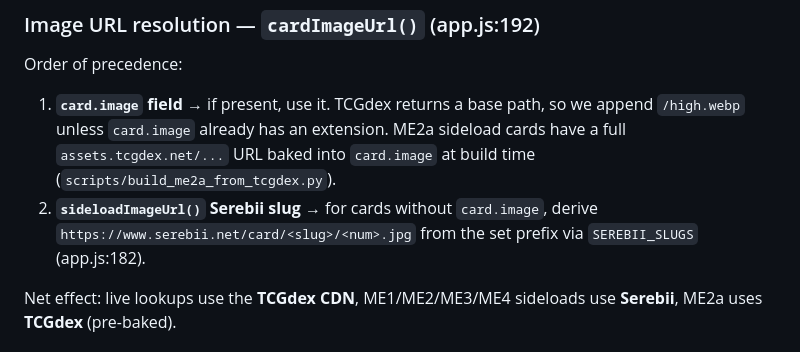
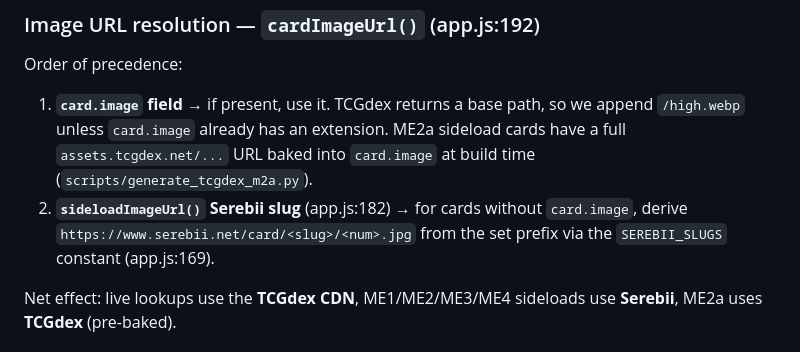
Before and after one commit to dgallitelli/pokemon-tcg-jp-en-matcher, a Markdown page: AGENTS.md, the part around the change. GitHub-like rendering.

Commit message:
Docs: fix incorrect line/file references flagged in review
- SEREBII_SLUGS is at app.js:169 (constant), not :182 (which is sideloadImageUrl)
- scripts/build_me2a_from_tcgdex.py doesn't exist; use generate_tcgdex_m2a.py

Co-Authored-By: Claude Opus 4.7 (1M context) <noreply@anthropic.com>

```diff
--- a/AGENTS.md
+++ b/AGENTS.md
@@ -27,10 +27,11 @@ Order of precedence:
 1. **`card.image` field** → if present, use it. TCGdex returns a base path,
    so we append `/high.webp` unless `card.image` already has an extension.
    ME2a sideload cards have a full `assets.tcgdex.net/...` URL baked into
-   `card.image` at build time (`scripts/build_me2a_from_tcgdex.py`).
-2. **`sideloadImageUrl()` Serebii slug** → for cards without `card.image`,
-   derive `https://www.serebii.net/card/<slug>/<num>.jpg` from the set
-   prefix via `SEREBII_SLUGS` (app.js:182).
+   `card.image` at build time (`scripts/generate_tcgdex_m2a.py`).
+2. **`sideloadImageUrl()` Serebii slug** (app.js:182) → for cards
+   without `card.image`, derive
+   `https://www.serebii.net/card/<slug>/<num>.jpg` from the set
+   prefix via the `SEREBII_SLUGS` constant (app.js:169).
 
 Net effect: live lookups use the **TCGdex CDN**, ME1/ME2/ME3/ME4 sideloads
 use **Serebii**, ME2a uses **TCGdex** (pre-baked).
```
